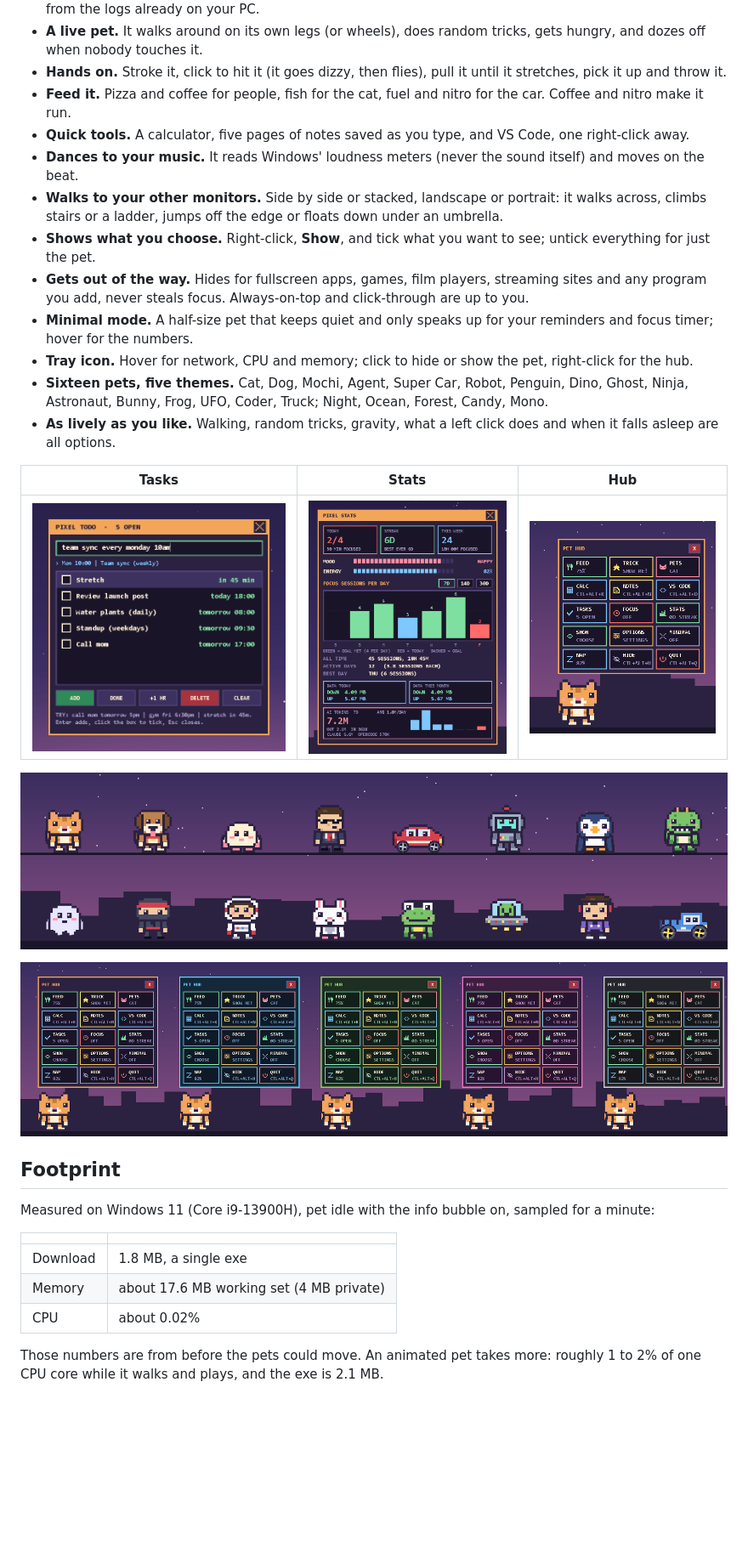
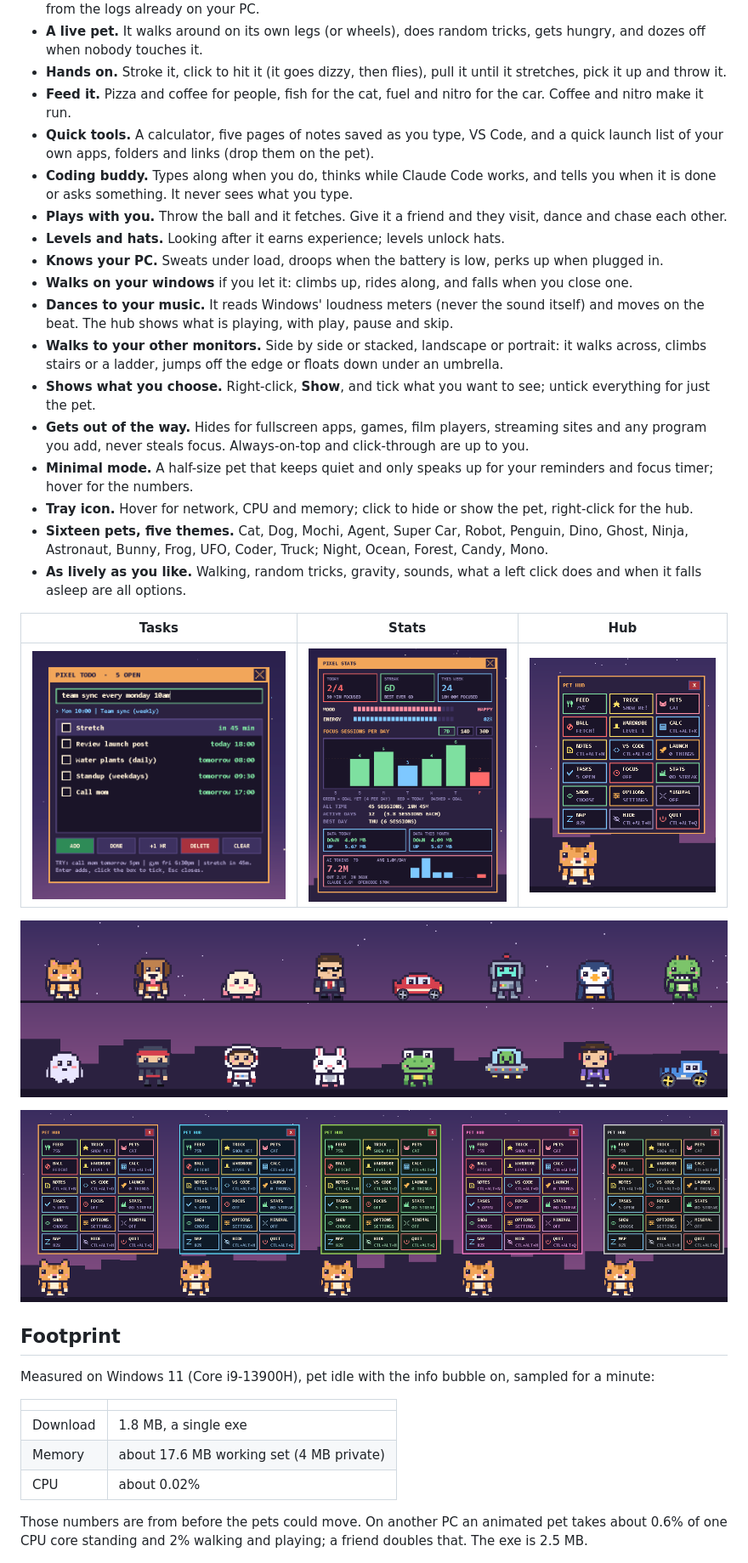
Before and after one commit to Shreeniwas1/pixel-pet, a Markdown page: README.md, the part around one of its changes. Shown at 85% size. GitHub-like rendering; pictures changed too: media/hub.png, media/themes.png; blank space fills up the shorter version.

Commit message:
Docs: coding buddy, ball, friend, hats, quick launch and changeable keys
With fresh pictures of the hub.

```diff
--- a/README.md
+++ b/README.md
@@ -16,15 +16,20 @@ Free and open source. One 1.8 MB exe, no installer, no account, no telemetry.
 - **A live pet.** It walks around on its own legs (or wheels), does random tricks, gets hungry, and dozes off when nobody touches it.
 - **Hands on.** Stroke it, click to hit it (it goes dizzy, then flies), pull it until it stretches, pick it up and throw it.
 - **Feed it.** Pizza and coffee for people, fish for the cat, fuel and nitro for the car. Coffee and nitro make it run.
-- **Quick tools.** A calculator, five pages of notes saved as you type, and VS Code, one right-click away.
-- **Dances to your music.** It reads Windows' loudness meters (never the sound itself) and moves on the beat.
+- **Quick tools.** A calculator, five pages of notes saved as you type, VS Code, and a quick launch list of your own apps, folders and links (drop them on the pet).
+- **Coding buddy.** Types along when you do, thinks while Claude Code works, and tells you when it is done or asks something. It never sees what you type.
+- **Plays with you.** Throw the ball and it fetches. Give it a friend and they visit, dance and chase each other.
+- **Levels and hats.** Looking after it earns experience; levels unlock hats.
+- **Knows your PC.** Sweats under load, droops when the battery is low, perks up when plugged in.
+- **Walks on your windows** if you let it: climbs up, rides along, and falls when you close one.
+- **Dances to your music.** It reads Windows' loudness meters (never the sound itself) and moves on the beat. The hub shows what is playing, with play, pause and skip.
 - **Walks to your other monitors.** Side by side or stacked, landscape or portrait: it walks across, climbs stairs or a ladder, jumps off the edge or floats down under an umbrella.
 - **Shows what you choose.** Right-click, **Show**, and tick what you want to see; untick everything for just the pet.
 - **Gets out of the way.** Hides for fullscreen apps, games, film players, streaming sites and any program you add, never steals focus. Always-on-top and click-through are up to you.
 - **Minimal mode.** A half-size pet that keeps quiet and only speaks up for your reminders and focus timer; hover for the numbers.
 - **Tray icon.** Hover for network, CPU and memory; click to hide or show the pet, right-click for the hub.
 - **Sixteen pets, five themes.** Cat, Dog, Mochi, Agent, Super Car, Robot, Penguin, Dino, Ghost, Ninja, Astronaut, Bunny, Frog, UFO, Coder, Truck; Night, Ocean, Forest, Candy, Mono.
-- **As lively as you like.** Walking, random tricks, gravity, what a left click does and when it falls asleep are all options.
+- **As lively as you like.** Walking, random tricks, gravity, sounds, what a left click does and when it falls asleep are all options.
 
 | Tasks | Stats | Hub |
 |---|---|---|
@@ -44,8 +49,8 @@ Measured on Windows 11 (Core i9-13900H), pet idle with the info bubble on, sampl
 | Memory | about 17.6 MB working set (4 MB private) |
 | CPU | about 0.02% |
 
-Those numbers are from before the pets could move. An animated pet takes more: roughly 1 to 2% of one CPU core
-while it walks and plays, and the exe is 2.1 MB.
+Those numbers are from before the pets could move. On another PC an animated pet takes about 0.6% of one CPU core
+standing and 2% walking and playing; a friend doubles that. The exe is 2.5 MB.
 
 ![Terminal sampling pixel-pet.exe for a minute](media/resource-usage.png)
 
```
Also changed, not shown: other parts of README.md (+7 -3 lines), 1 other file.
